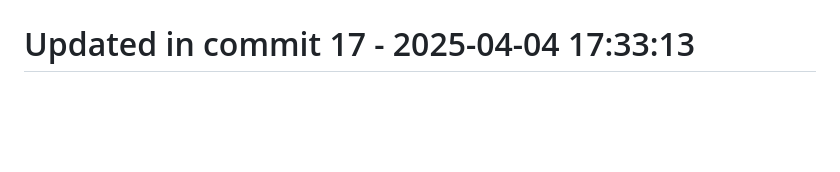
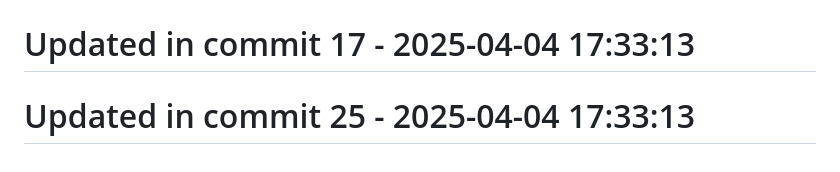
Before and after one commit to llamasearchai/llamalint, a Markdown page: README.md, the part around the change. Rendered like a GitHub page; blank space fills up the shorter version.

Commit message:
chore: Maintain README.md configuration

```diff
--- a/README.md
+++ b/README.md
@@ -233,3 +233,5 @@ MIT
 # Updated in commit 9 - 2025-04-04 17:33:12
 
 # Updated in commit 17 - 2025-04-04 17:33:13
+
+# Updated in commit 25 - 2025-04-04 17:33:13
```
